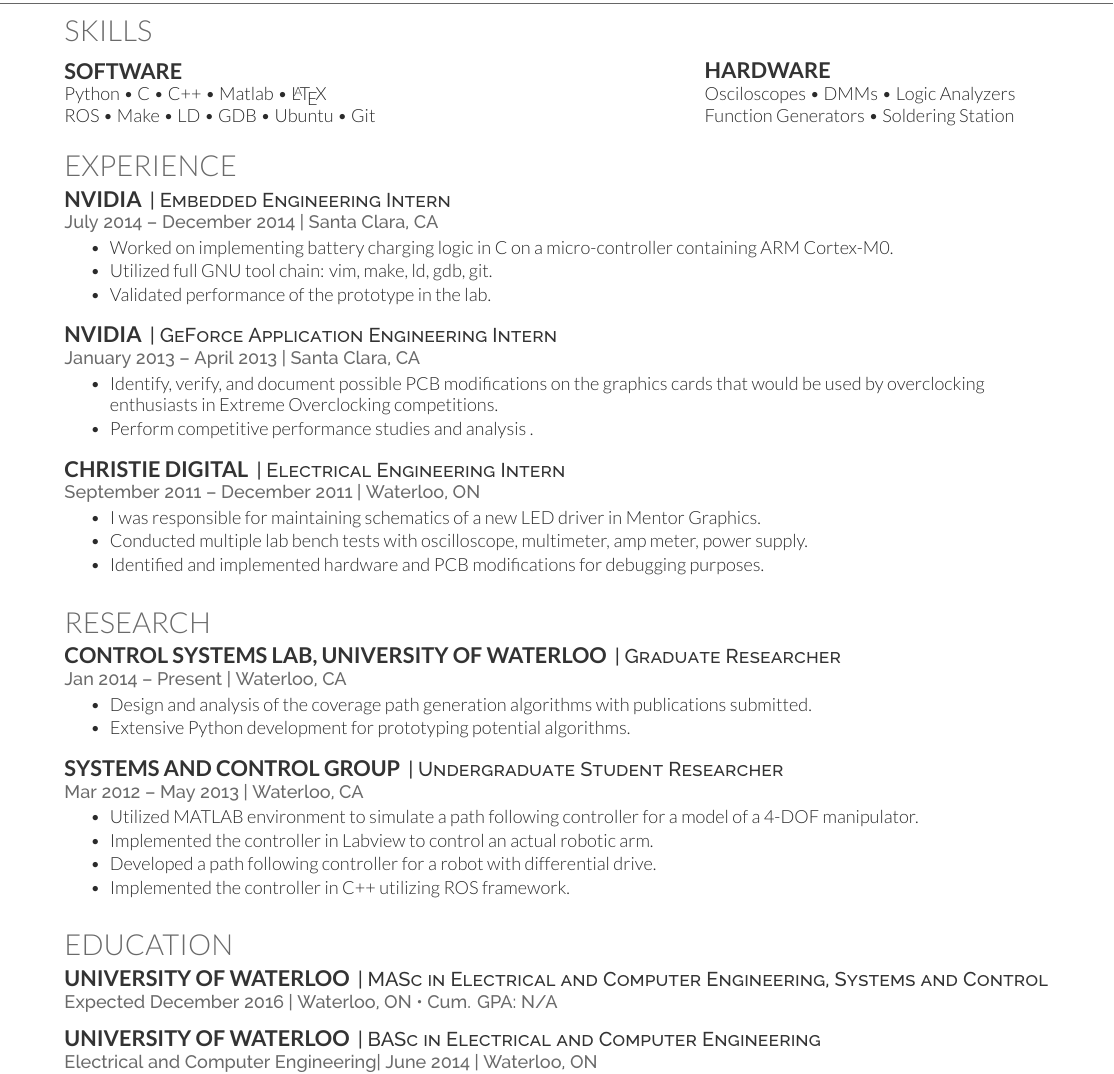
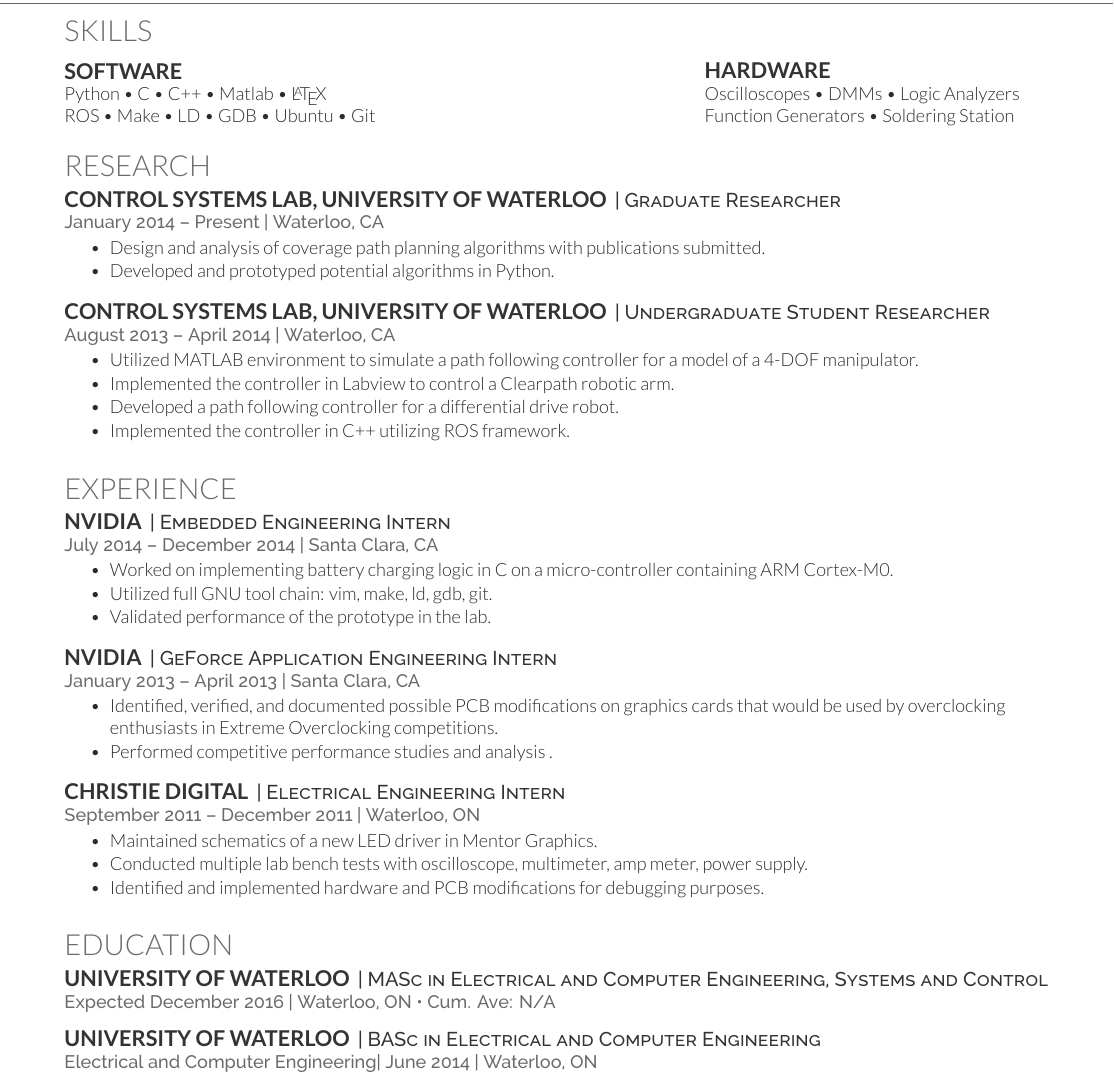
Before and after one commit to sbochkar/Latex_Resume, a LaTeX CV (main.tex): part of the page, cut so that both start at the same text. Compiled offline with XeLaTeX.

Commit message:
Final touches

```diff
--- a/main.tex
+++ b/main.tex
@@ -104,11 +104,36 @@ ROS \textbullet{} Make \textbullet{} LD \textbullet{} GDB \textbullet{} Ubuntu \
 \hfill
 \begin{minipage}[t]{.35\textwidth}
 \subsection{Hardware}
-Osciloscopes \textbullet{} DMMs \textbullet{} Logic Analyzers\\
+Oscilloscopes \textbullet{} DMMs \textbullet{} Logic Analyzers\\
 Function Generators \textbullet{} Soldering Station\\
 %\location{Native fluency:} English, Spanish\\
 \end{minipage}
 %\sectionsep
+
+%%%%%%%%%%%%%%%%%%%%%%%%%%%%%%%%%%%%%%
+%     RESEARCH
+%%%%%%%%%%%%%%%%%%%%%%%%%%%%%%%%%%%%%%
+
+\section{Research}
+\runsubsection{Control Systems Lab, University of Waterloo}
+\descript{| Graduate Researcher}
+\location{January 2014 – Present | Waterloo, CA}
+\begin{tightemize}
+\item Design and analysis of coverage path planning algorithms with publications submitted.
+\item Developed and prototyped potential algorithms in Python.
+\end{tightemize}
+\sectionsep
+
+\runsubsection{Control Systems Lab, University of Waterloo}
+\descript{| Undergraduate Student Researcher}
+\location{August 2013 – April 2014 | Waterloo, CA}
+\begin{tightemize}
+\item Utilized MATLAB environment to simulate a path following controller for a model of a 4-DOF manipulator.
+\item Implemented the controller in Labview to control a Clearpath robotic arm.
+\item Developed a path following controller for a differential drive robot.
+\item Implemented the controller in C++ utilizing ROS framework.
+\end{tightemize}
+\sectionsep
 
 \section{Experience}
 
@@ -126,8 +151,8 @@ Function Generators \textbullet{} Soldering Station\\
 \descript{| GeForce Application Engineering Intern}
 \location{January 2013 – April 2013 | Santa Clara, CA}
 \begin{tightemize}
-\item Identify, verify, and document possible PCB modifications on the graphics cards that would be used by overclocking enthusiasts in Extreme Overclocking competitions.
-\item Perform competitive performance studies and analysis .
+\item Identified, verified, and documented possible PCB modifications on graphics cards that would be used by overclocking enthusiasts in Extreme Overclocking competitions.
+\item Performed competitive performance studies and analysis .
 %\item Provide specifications and guidelines for NVIDIA products and services to its partners
 %\item Conduct performance tests under various heat and workload conditions
 \end{tightemize}
@@ -137,42 +162,19 @@ Function Generators \textbullet{} Soldering Station\\
 \descript{| Electrical Engineering Intern}
 \location{September 2011 – December 2011 | Waterloo, ON}
 \begin{tightemize}
-\item I was responsible for maintaining schematics of a new LED driver in Mentor Graphics.
+\item Maintained schematics of a new LED driver in Mentor Graphics.
 \item Conducted multiple lab bench tests with oscilloscope, multimeter, amp meter, power supply.
 \item Identified and implemented hardware and PCB modifications for debugging purposes.
 \end{tightemize}
 \sectionsep
 
 
-%%%%%%%%%%%%%%%%%%%%%%%%%%%%%%%%%%%%%%
-%     RESEARCH
-%%%%%%%%%%%%%%%%%%%%%%%%%%%%%%%%%%%%%%
 
-\section{Research}
-\runsubsection{Control Systems Lab, University of Waterloo}
-\descript{| Graduate Researcher}
-\location{Jan 2014 – Present | Waterloo, CA}
-\begin{tightemize}
-\item Design and analysis of the coverage path generation algorithms with publications submitted.
-\item Extensive Python development for prototyping potential algorithms.
-\end{tightemize}
-\sectionsep
-
-\runsubsection{Systems and Control Group}
-\descript{| Undergraduate Student Researcher}
-\location{Mar 2012 – May 2013 | Waterloo, CA}
-\begin{tightemize}
-\item Utilized MATLAB environment to simulate a path following controller for a model of a 4-DOF manipulator.
-\item Implemented the controller in Labview to control an actual robotic arm.
-\item Developed a path following controller for a robot with differential drive.
-\item Implemented the controller in C++ utilizing ROS framework.
-\end{tightemize}
-\sectionsep
 
 \section{Education}
 \runsubsection{University of Waterloo}
 \descript{| MASc in Electrical and Computer Engineering, Systems and Control}
-\location{Expected December 2016 | Waterloo, ON \textbullet{} Cum. GPA: N/A}
+\location{Expected December 2016 | Waterloo, ON \textbullet{} Cum. Ave: N/A}
 \sectionsep
 
 \runsubsection{University of Waterloo}
```
